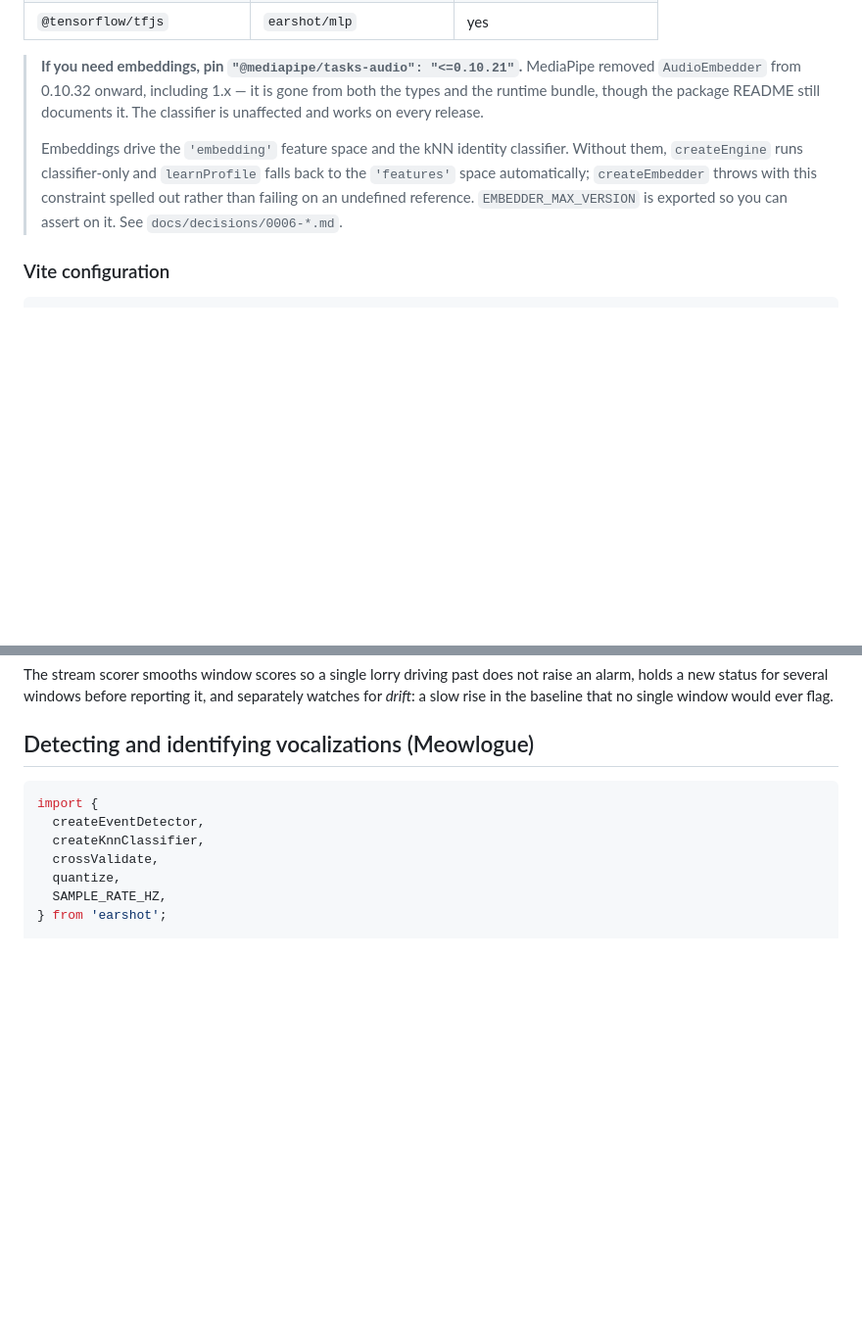
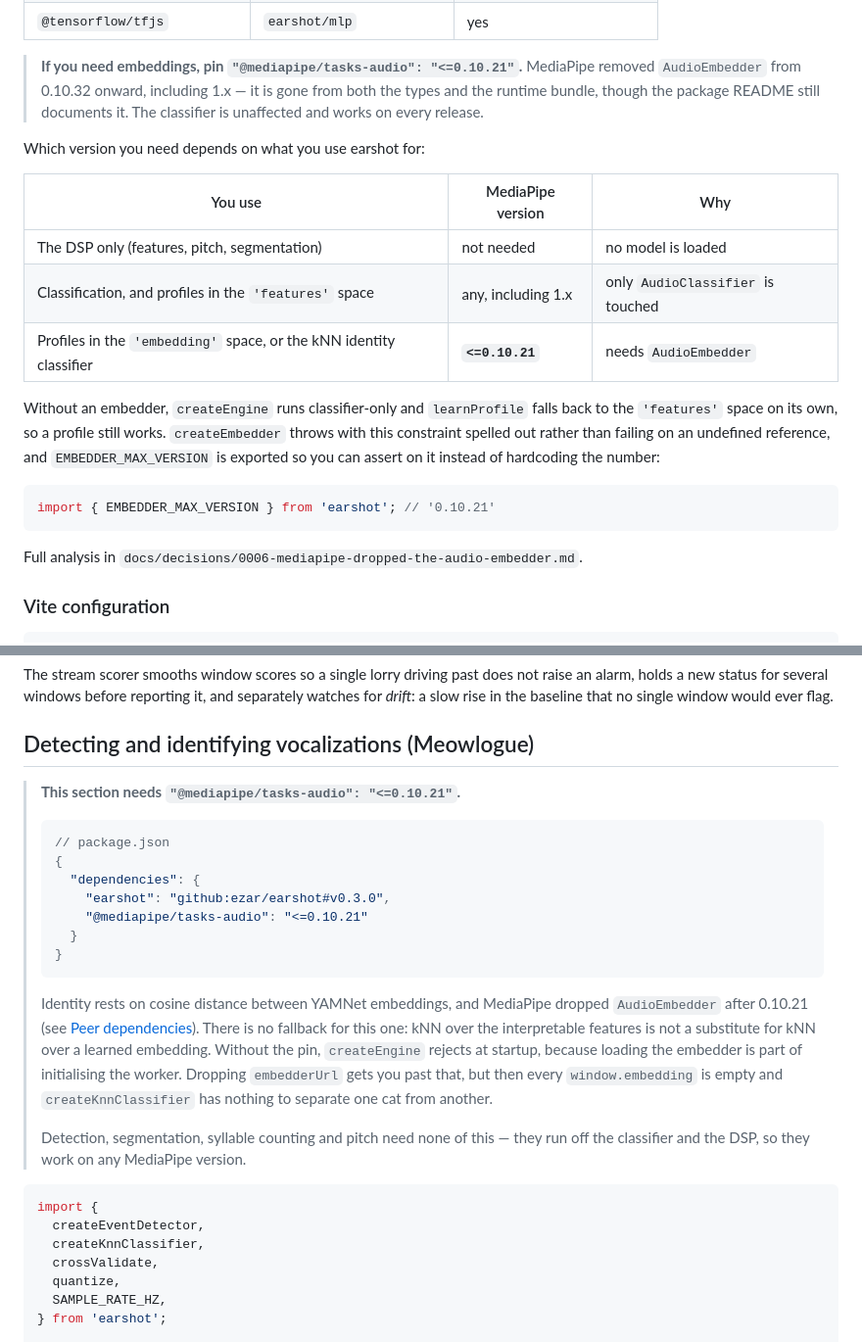
Before and after one commit to ezar/earshot, a Markdown page: README.md, 2 parts joined by grey strips. Shown at 98% size. Rendered like a GitHub page; blank space fills up the shorter version.

Commit message:
docs: put the MediaPipe pin where Meowlogue will meet it
The peer-dependency note added with the toolchain update explained the
AudioEmbedder removal, but only in the install section: someone reading the
Meowlogue section to build identity would never see it, and would find out
when createEngine rejected at startup.

- The Meowlogue section now opens with the required pin as a package.json
  snippet, says why there is no fallback for it, and says plainly that
  detection, segmentation, syllable counting and pitch are unaffected and run
  on any MediaPipe version.
- The peer-dependency note gains a table mapping what you use to the version
  you need, so the DSP-only and classifier-only cases are not swept into the
  same constraint.

Corrects the failure mode while stating it: with embedderUrl set and a
MediaPipe without AudioEmbedder, createEmbedder throws during the worker's
init, so createEngine rejects outright rather than silently yielding empty
embeddings. Empty embeddings are what you get after dropping embedderUrl to
work around it.

Docs only.

Co-Authored-By: Claude Opus 5 <noreply@anthropic.com>
Claude-Session: https://claude.ai/code/session_019y48Bm35Vsdy1XqPbJNLnL

````diff
--- a/README.md
+++ b/README.md
@@ -45,13 +45,26 @@ Because your project type-checks earshot's sources, they compile cleanly under
 > MediaPipe removed `AudioEmbedder` from 0.10.32 onward, including 1.x — it is
 > gone from both the types and the runtime bundle, though the package README
 > still documents it. The classifier is unaffected and works on every release.
->
-> Embeddings drive the `'embedding'` feature space and the kNN identity
-> classifier. Without them, `createEngine` runs classifier-only and
-> `learnProfile` falls back to the `'features'` space automatically;
-> `createEmbedder` throws with this constraint spelled out rather than failing
-> on an undefined reference. `EMBEDDER_MAX_VERSION` is exported so you can
-> assert on it. See `docs/decisions/0006-*.md`.
+
+Which version you need depends on what you use earshot for:
+
+| You use | MediaPipe version | Why |
+| --- | --- | --- |
+| The DSP only (features, pitch, segmentation) | not needed | no model is loaded |
+| Classification, and profiles in the `'features'` space | any, including 1.x | only `AudioClassifier` is touched |
+| Profiles in the `'embedding'` space, or the kNN identity classifier | **`<=0.10.21`** | needs `AudioEmbedder` |
+
+Without an embedder, `createEngine` runs classifier-only and `learnProfile`
+falls back to the `'features'` space on its own, so a profile still works.
+`createEmbedder` throws with this constraint spelled out rather than failing on
+an undefined reference, and `EMBEDDER_MAX_VERSION` is exported so you can assert
+on it instead of hardcoding the number:
+
+```ts
+import { EMBEDDER_MAX_VERSION } from 'earshot'; // '0.10.21'
+```
+
+Full analysis in `docs/decisions/0006-mediapipe-dropped-the-audio-embedder.md`.
 
 ### Vite configuration
 
@@ -206,6 +219,30 @@ window would ever flag.
 
 ## Detecting and identifying vocalizations (Meowlogue)
 
+> **This section needs `"@mediapipe/tasks-audio": "<=0.10.21"`.**
+>
+> ```jsonc
+> // package.json
+> {
+>   "dependencies": {
+>     "earshot": "github:ezar/earshot#v0.3.0",
+>     "@mediapipe/tasks-audio": "<=0.10.21"
+>   }
+> }
+> ```
+>
+> Identity rests on cosine distance between YAMNet embeddings, and MediaPipe
+> dropped `AudioEmbedder` after 0.10.21 (see [Peer dependencies](#peer-dependencies)).
+> There is no fallback for this one: kNN over the interpretable features is not a
+> substitute for kNN over a learned embedding. Without the pin, `createEngine`
+> rejects at startup, because loading the embedder is part of initialising the
+> worker. Dropping `embedderUrl` gets you past that, but then every
+> `window.embedding` is empty and `createKnnClassifier` has nothing to separate
+> one cat from another.
+>
+> Detection, segmentation, syllable counting and pitch need none of this — they
+> run off the classifier and the DSP, so they work on any MediaPipe version.
+
 ```ts
 import {
   createEventDetector,
````
